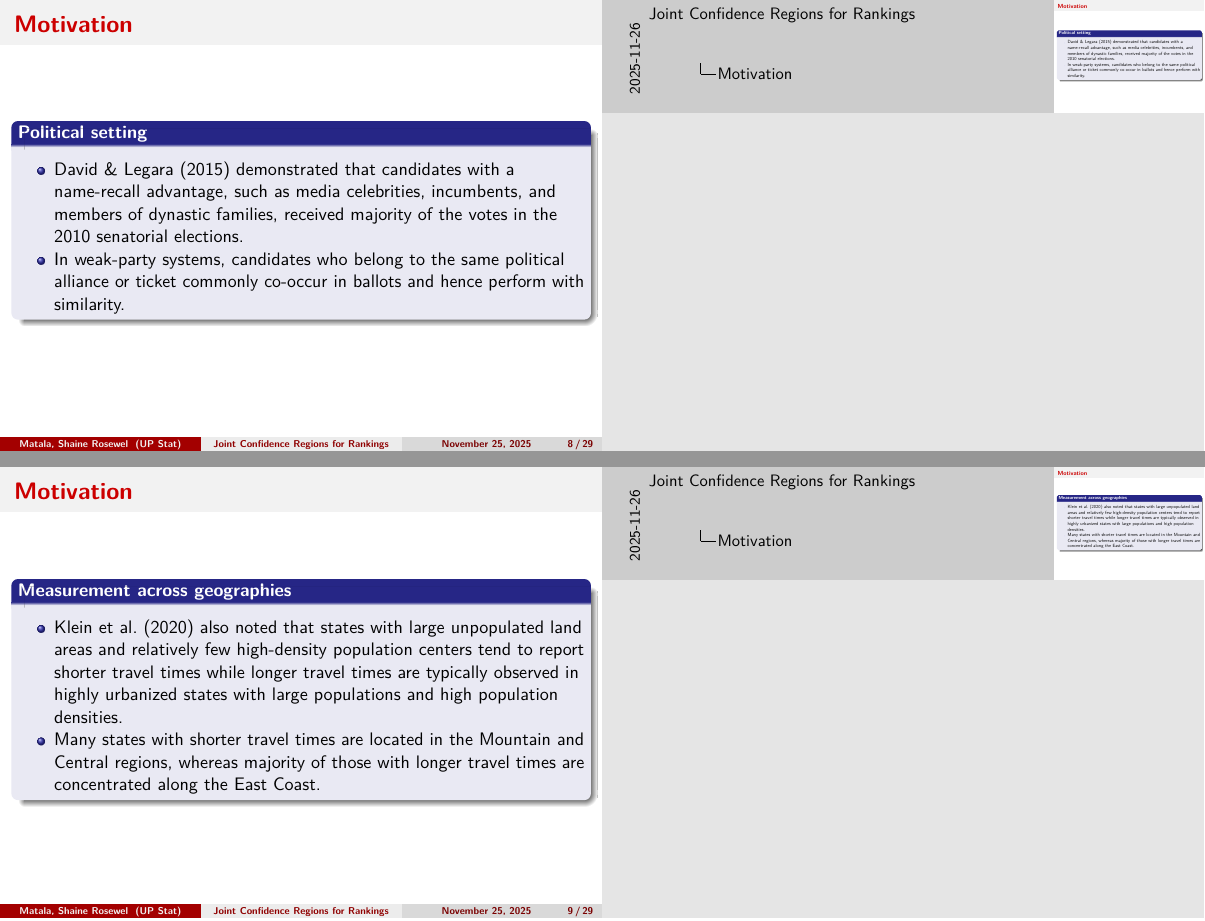
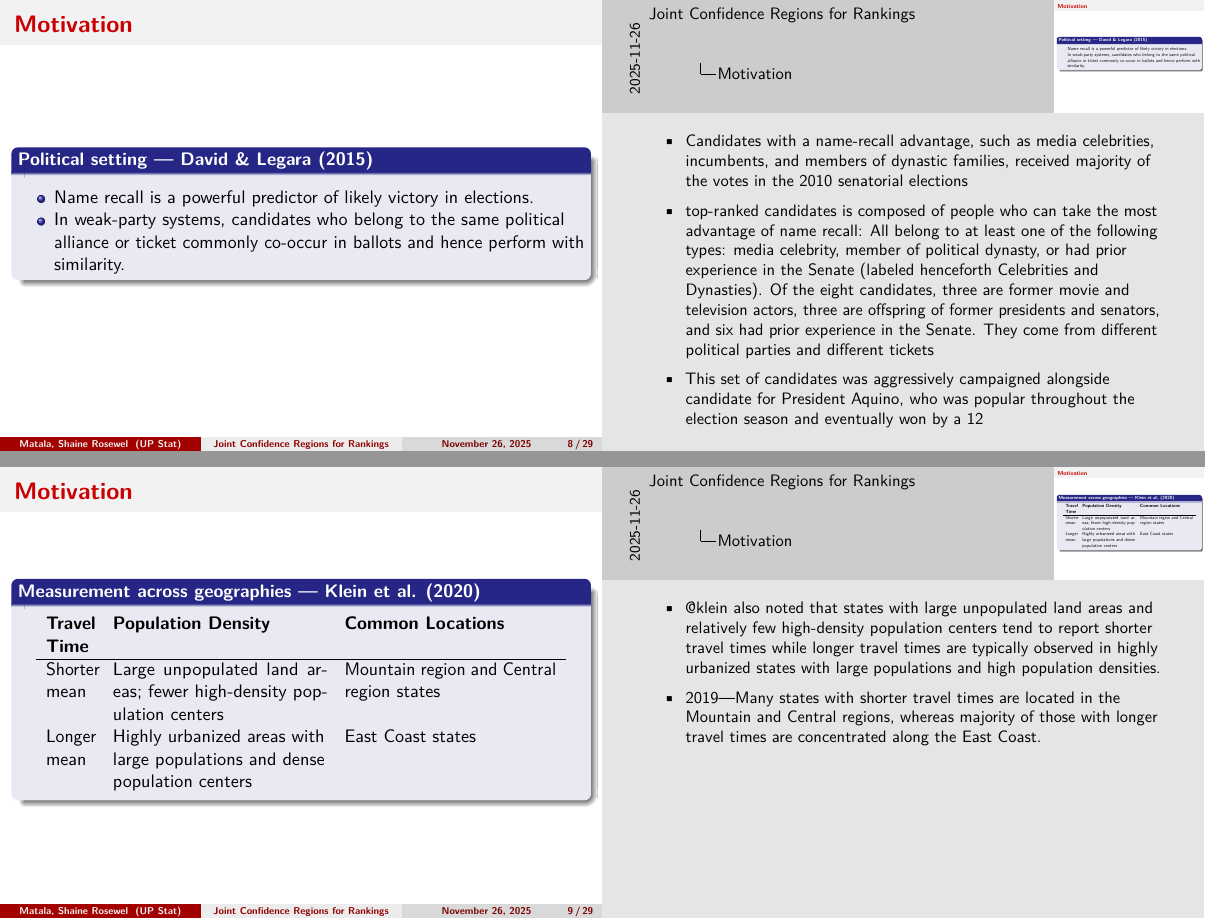
Before and after one commit to ShaineRosewel/ranking-project, LaTeX slides (writeup/beamer.tex): pages 17 and 19 of 56 before the commit and pages 17 and 18 of 55 after it, joined at a grey line. Compiled offline with pdfLaTeX.

Commit message:
update slides

```diff
--- a/writeup/beamer.tex
+++ b/writeup/beamer.tex
@@ -136,7 +136,7 @@
   pdfcreator={LaTeX via pandoc}}
 
 \author{Matala, Shaine Rosewel}
-\date{November 25, 2025}
+\date{November 26, 2025}
 
 \begin{document}
 
@@ -265,5 +263,3 @@ follows that
 \begin{itemize}[<+->]
 \tightlist
 \item
-  Assuming independence when constructing joint confidence regions for
-  estimators that are, in fact, correlated may lead to overly
@@ -282,4 +281,4 @@ follows that
 \begin{itemize}[<+->]
 \tightlist
 \item
-  David \& Legara (2015) demonstrated that candidates with a name-recall
+  Name recall is a powerful predictor of likely victory in elections.
@@ -294,23 +294,34 @@ follows that
+  \item top-ranked candidates is composed of people who can take the most advantage of name recall: All belong to at least one of the following types: media celebrity, member of political dynasty, or had prior experience in the Senate (labeled henceforth Celebrities and Dynasties). Of the eight candidates, three are former movie and television actors, three are offspring of former presidents and senators, and six had prior experience in the Senate. They come from different political parties and different tickets
+  \item This set of candidates was aggressively campaigned alongside candidate for President Aquino, who was popular
+throughout the election season and eventually won by a 12% margin.This is the only ticket-based cluster;
+\end{itemize}
+}
 \end{block}
 \end{frame}
 
 \begin{frame}{Motivation}
 \phantomsection\label{motivation-2}
-\begin{block}{Measurement across geographies}
-\phantomsection\label{measurement-across-geographies}
-\begin{itemize}[<+->]
-\tightlist
-\item
-  Klein et al.~(2020) also noted that states with large unpopulated land
-  areas and relatively few high-density population centers tend to
-  report shorter travel times while longer travel times are typically
-  observed in highly urbanized states with large populations and high
-  population densities.
-\item
-  Many states with shorter travel times are located in the Mountain and
-  Central regions, whereas majority of those with longer travel times
-  are concentrated along the East Coast.
+\begin{block}{Measurement across geographies --- Klein et al. (2020)}
+\phantomsection\label{measurement-across-geographies-klein}
+\begin{table}[h]
+\centering
+\begin{tabular}{p{1cm} p{4.5cm} p{4.5cm}}
+\textbf{Travel Time} & \textbf{Population Density} & \textbf{Common Locations} \\ \hline
+Shorter mean &
+Large unpopulated land areas; fewer high-density population centers &
+Mountain region and Central region states \\[3pt] %3pt is the gap%
+Longer mean &
+Highly urbanized areas with large populations and dense population centers &
+East Coast states \\
+\end{tabular}
+\end{table}
+
+\note{
+\begin{itemize}
+  \item @klein also noted that states with large unpopulated land areas and relatively few high-density population centers tend to report shorter travel times while longer travel times are typically observed in highly urbanized states with large populations and high population densities.
+  \item 2019---Many states with shorter travel times are located in the Mountain and Central regions, whereas majority of those with longer travel times are concentrated along the East Coast.
 \end{itemize}
+}
 \end{block}
 \end{frame}
 
```
Also changed, not shown: writeup/beamer.pdf, writeup/beamer.tex (32 more changed lines), 1 other file.
